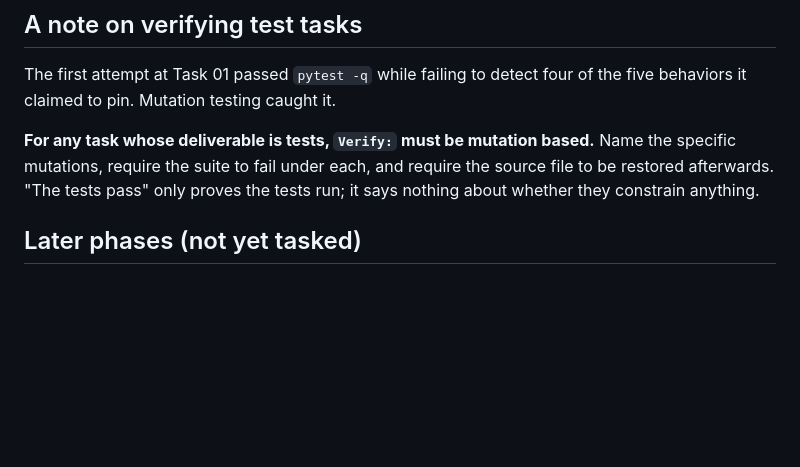
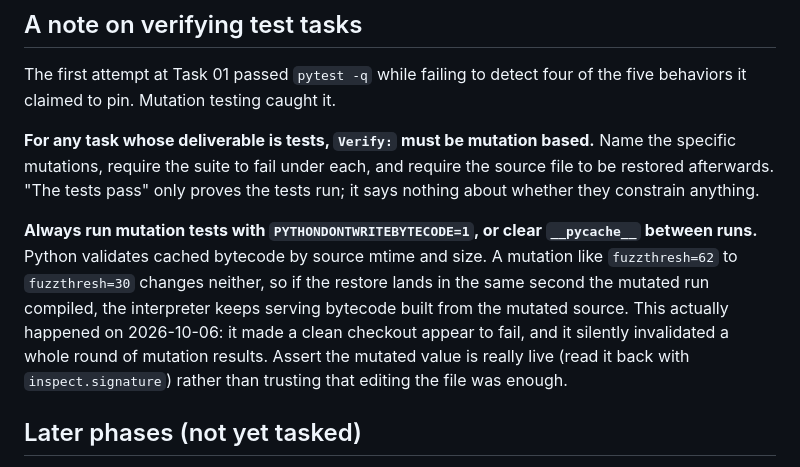
Before and after one commit to arrowboy47/campSearch, a Markdown page: docs/search/BUILD_PLAN.md, the part around the change. Rendered like a GitHub page; blank space fills up the shorter version.

Commit message:
docs: require bytecode-cache hygiene when mutation testing
Mutation testing on 2026-10-06 produced an invalid result. Python
validates a cached .pyc by source mtime and size; the mutation
fuzzthresh=62 -> 30 changes neither, so when git checkout restored the
file in the same second the mutated run had compiled it, the interpreter
went on serving bytecode built from the mutated source.

The visible symptom was a clean working tree whose test suite failed,
with inspect.signature reporting a default of 30 while the source read
62. Re-running with PYTHONDONTWRITEBYTECODE=1 showed the suite is green
and all four mutations are genuinely caught.

```diff
--- a/docs/search/BUILD_PLAN.md
+++ b/docs/search/BUILD_PLAN.md
@@ -213,6 +213,16 @@ Name the specific mutations, require the suite to fail under each, and require
 the source file to be restored afterwards. "The tests pass" only proves the
 tests run; it says nothing about whether they constrain anything.
 
+**Always run mutation tests with `PYTHONDONTWRITEBYTECODE=1`, or clear
+`__pycache__` between runs.** Python validates cached bytecode by source mtime
+and size. A mutation like `fuzzthresh=62` to `fuzzthresh=30` changes neither,
+so if the restore lands in the same second the mutated run compiled, the
+interpreter keeps serving bytecode built from the mutated source. This
+actually happened on 2026-10-06: it made a clean checkout appear to fail, and
+it silently invalidated a whole round of mutation results. Assert the mutated
+value is really live (read it back with `inspect.signature`) rather than
+trusting that editing the file was enough.
+
 ## Later phases (not yet tasked)
 
 **Phase 2, retrieval.** pgvector migration and embedding job; `rank_bm25`
```
